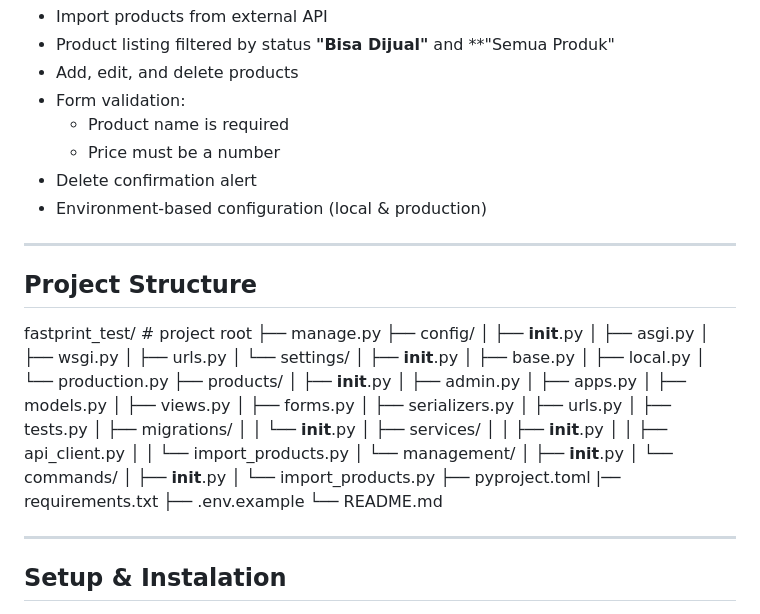
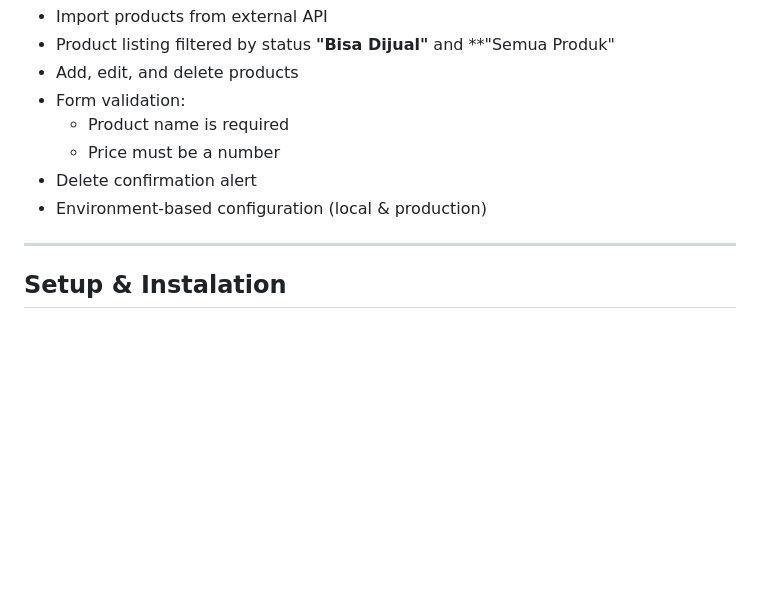
Before and after one commit to Rendbagoez93/fastprint-test, a Markdown page: README.md, the part around the change. GitHub-like rendering; blank space fills up the shorter version.

```diff
--- a/README.md
+++ b/README.md
@@ -45,48 +45,6 @@ The application performs the following:
   - Price must be a number
 - Delete confirmation alert
 - Environment-based configuration (local & production)
-
----
-
-## Project Structure
-
-fastprint_test/                  # project root
-├── manage.py
-├── config/
-│   ├── __init__.py
-│   ├── asgi.py
-│   ├── wsgi.py
-│   ├── urls.py
-│   └── settings/
-│       ├── __init__.py
-│       ├── base.py
-│       ├── local.py
-│       └── production.py
-├── products/
-│   ├── __init__.py
-│   ├── admin.py
-│   ├── apps.py
-│   ├── models.py
-│   ├── views.py
-│   ├── forms.py
-│   ├── serializers.py
-│   ├── urls.py
-│   ├── tests.py
-│   ├── migrations/
-│   │   └── __init__.py
-│   ├── services/
-│   │   ├── __init__.py
-│   │   ├── api_client.py
-│   │   └── import_products.py
-│   └── management/
-│       ├── __init__.py
-│       └── commands/
-│           ├── __init__.py
-│           └── import_products.py
-├── pyproject.toml
-|── requirements.txt
-├── .env.example
-└── README.md
 
 ---
 
```
